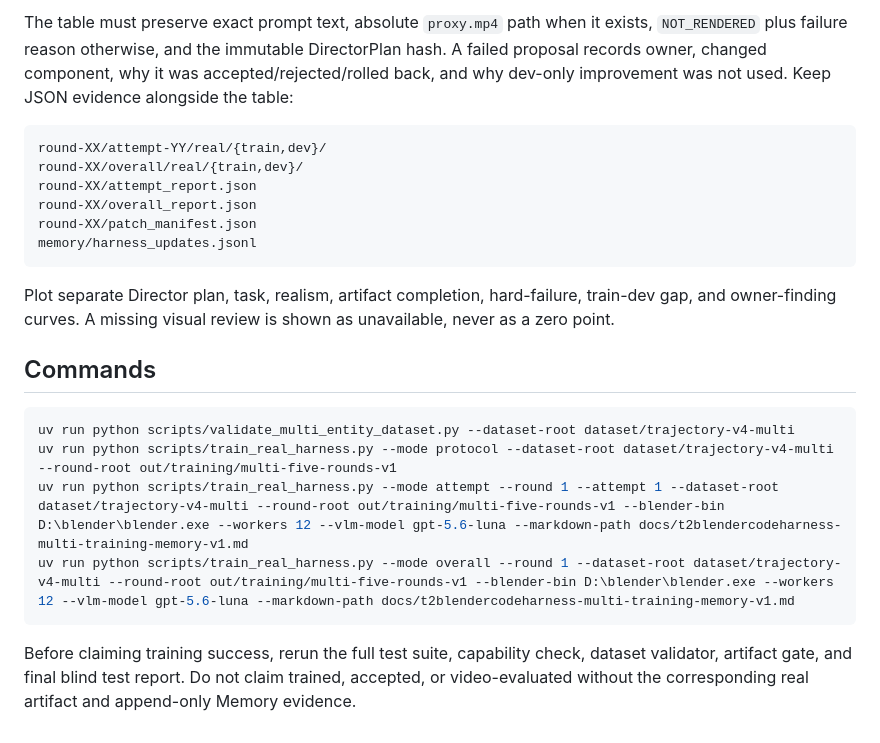
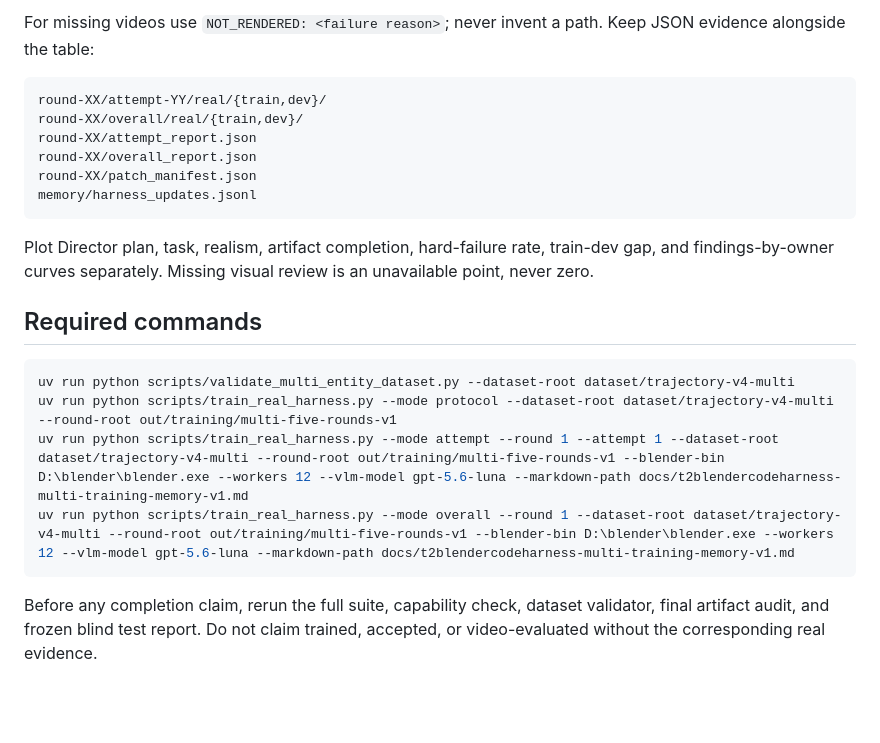
Before and after one commit to fisher-yu-like/T2BlenderHarness, a Markdown page: skills/t2blendercodeharness-training/SKILL.md, the part around one of its changes. Drawn GitHub-style; blank space fills up the shorter version.

````diff
--- a/skills/t2blendercodeharness-training/SKILL.md
+++ b/skills/t2blendercodeharness-training/SKILL.md
@@ -99,9 +176,6 @@ explanation:
 |---:|---:|---|---|---|---|---:|---:|---:|---|---|---|---:|---|
 
-The table must preserve exact prompt text, absolute `proxy.mp4` path when it
-exists, `NOT_RENDERED` plus failure reason otherwise, and the immutable
-DirectorPlan hash. A failed proposal records owner, changed component, why it
-was accepted/rejected/rolled back, and why dev-only improvement was not used.
+For missing videos use `NOT_RENDERED: <failure reason>`; never invent a path.
 Keep JSON evidence alongside the table:
 
 ```text
@@ -113,11 +187,11 @@ round-XX/patch_manifest.json
 memory/harness_updates.jsonl
 ```
 
-Plot separate Director plan, task, realism, artifact completion, hard-failure,
-train-dev gap, and owner-finding curves. A missing visual review is shown as
-unavailable, never as a zero point.
+Plot Director plan, task, realism, artifact completion, hard-failure rate,
+train-dev gap, and findings-by-owner curves separately. Missing visual review
+is an unavailable point, never zero.
 
-## Commands
+## Required commands
 
 ```powershell
 uv run python scripts/validate_multi_entity_dataset.py --dataset-root dataset/trajectory-v4-multi
@@ -126,7 +200,6 @@ uv run python scripts/train_real_harness.py --mode attempt --round 1 --attempt 1
 uv run python scripts/train_real_harness.py --mode overall --round 1 --dataset-root dataset/trajectory-v4-multi --round-root out/training/multi-five-rounds-v1 --blender-bin D:\blender\blender.exe --workers 12 --vlm-model gpt-5.6-luna --markdown-path docs/t2blendercodeharness-multi-training-memory-v1.md
 ```
 
-Before claiming training success, rerun the full test suite, capability check,
-dataset validator, artifact gate, and final blind test report. Do not claim
-trained, accepted, or video-evaluated without the corresponding real artifact
-and append-only Memory evidence.
+Before any completion claim, rerun the full suite, capability check, dataset
+validator, final artifact audit, and frozen blind test report. Do not claim
+trained, accepted, or video-evaluated without the corresponding real evidence.
````
Also changed, not shown: other parts of skills/t2blendercodeharness-training/SKILL.md (+145 -68 lines), docs/t2blendercodeharness-multi-training-plan-v1.md (added, +162 -0 lines), 1 other file.
